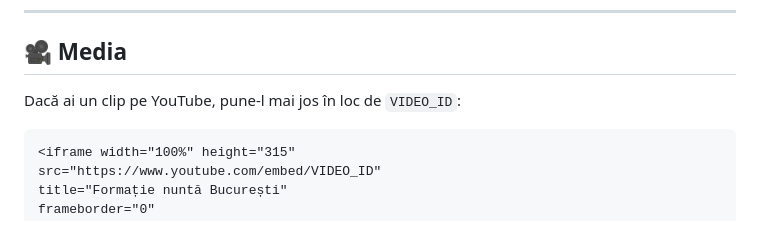
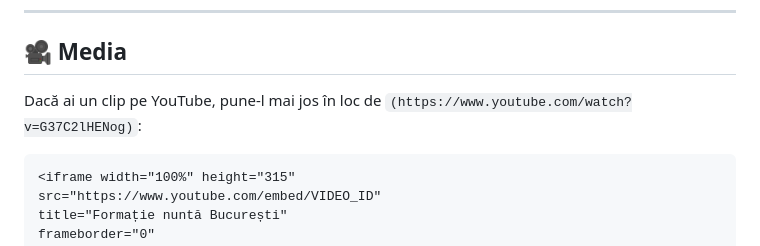
Before and after one commit to profesionalorchestra/site-alina-rosca, a Markdown page: formatie-nunta-bucuresti.md, the part around the change. GitHub-like rendering.

````diff
--- a/formatie-nunta-bucuresti.md
+++ b/formatie-nunta-bucuresti.md
@@ -120,7 +120,7 @@ De aceea, alegerea formației potrivite este una dintre cele mai importante deci
 
 ## 🎥 Media
 
-Dacă ai un clip pe YouTube, pune-l mai jos în loc de `VIDEO_ID`:
+Dacă ai un clip pe YouTube, pune-l mai jos în loc de `(https://www.youtube.com/watch?v=G37C2lHENog)`:
 
 ```html
 <iframe width="100%" height="315"
````
